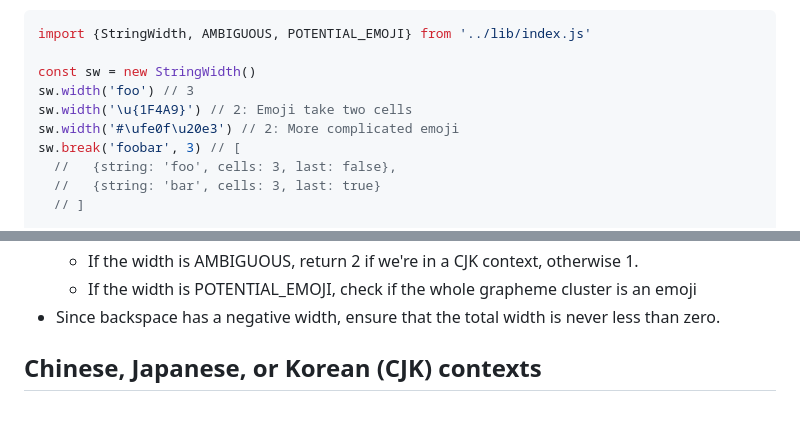
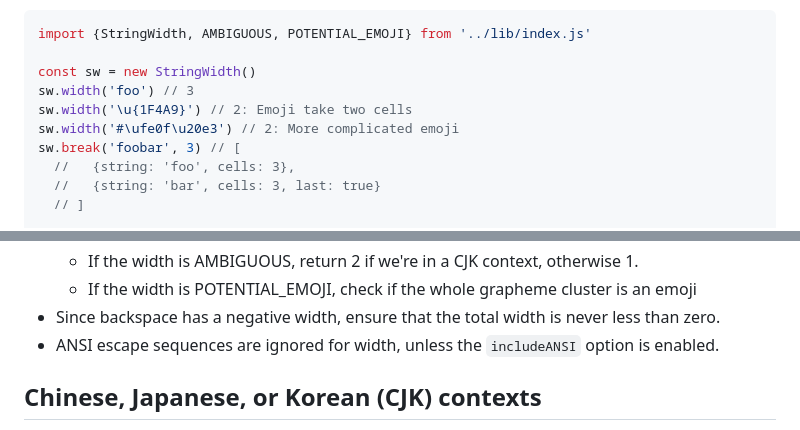
Before and after one commit to cto-af/string-width, a Markdown page: README.md, 2 parts joined by grey strips. GitHub-like rendering.

```diff
--- a/README.md
+++ b/README.md
@@ -20,7 +22,7 @@ sw.width('foo') // 3
 sw.width('\u{1F4A9}') // 2: Emoji take two cells
 sw.width('#\ufe0f\u20e3') // 2: More complicated emoji
 sw.break('foobar', 3) // [
-  //   {string: 'foo', cells: 3, last: false},
+  //   {string: 'foo', cells: 3},
   //   {string: 'bar', cells: 3, last: true}
   // ]
 
@@ -56,6 +58,8 @@ const custom = new StringWidth({
     emoji
 - Since backspace has a negative width, ensure that the total width is never
   less than zero.
+- ANSI escape sequences are ignored for width, unless the `includeANSI` option
+  is enabled.
 
 ## Chinese, Japanese, or Korean (CJK) contexts
 
```
Also changed, not shown: other parts of README.md (+2 -0 lines).
